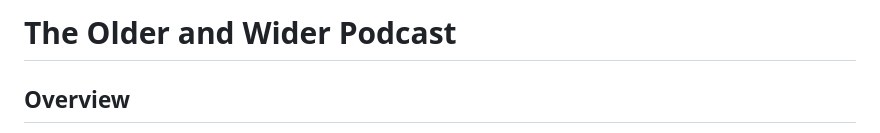
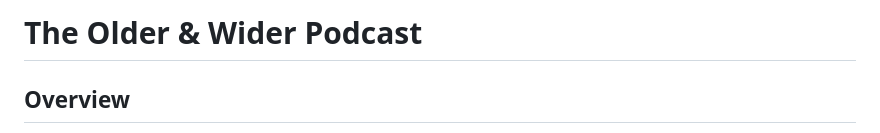
Before and after one commit to dvfrancis/older-and-wider, a Markdown page: README.md, the part around the change. Rendered like a GitHub page.

Commit message:
docs: update README.md

```diff
--- a/README.md
+++ b/README.md
@@ -1,4 +1,4 @@
-# The Older and Wider Podcast
+# The Older & Wider Podcast
 
 ## Overview
 
```
